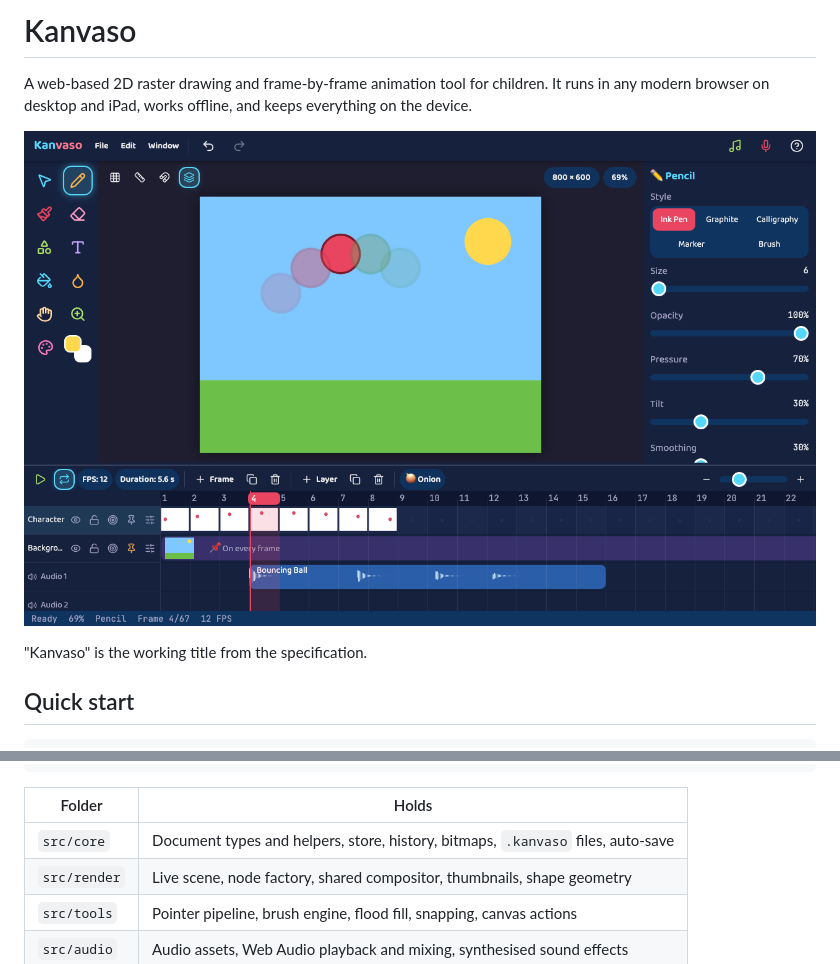
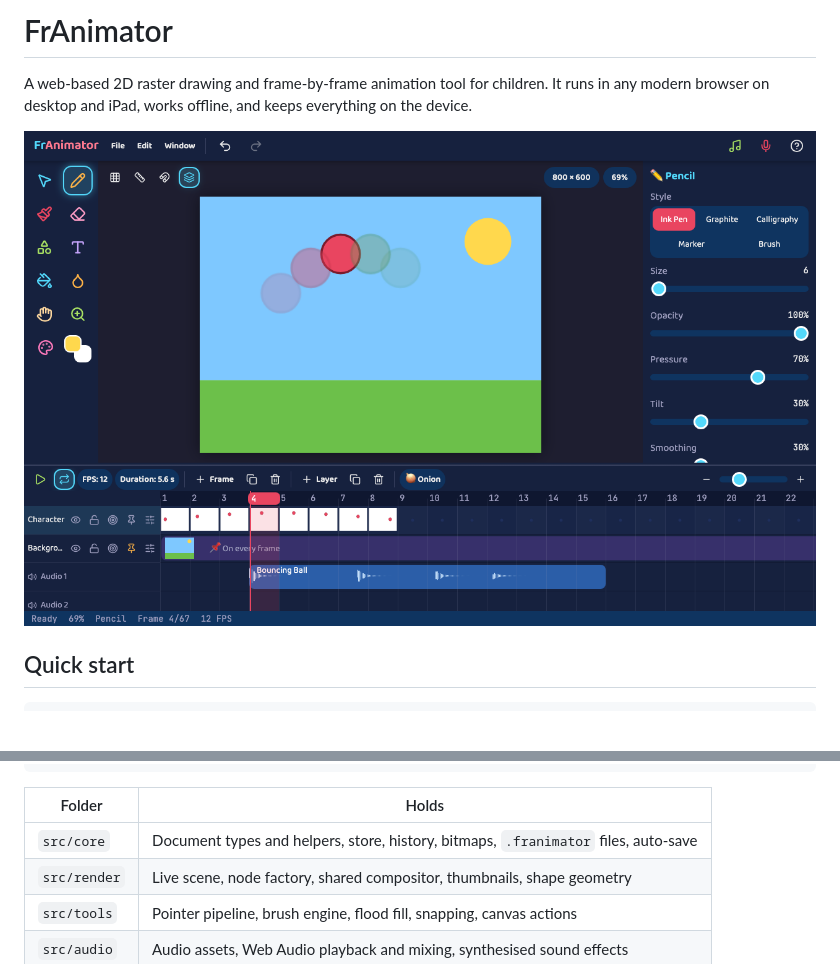
Before and after one commit to Nate77-A/FrameByFrame, a Markdown page: README.md, 2 parts joined by grey strips. Rendered like a GitHub page; pictures changed too: docs/images/franimator.png (added), docs/images/kanvaso.png (deleted); blank space fills up the shorter version.

Commit message:
Rename the app from Kanvaso to FrAnimator
Project files now save as .franimator; older .kanvaso files still open.

Co-Authored-By: Claude Opus 5.5 <noreply@anthropic.com>

```diff
--- a/README.md
+++ b/README.md
@@ -1,10 +1,8 @@
-# Kanvaso
+# FrAnimator
 
 A web-based 2D raster drawing and frame-by-frame animation tool for children. It runs in any modern browser on desktop and iPad, works offline, and keeps everything on the device.
 
-![Kanvaso editor](docs/images/kanvaso.png)
-
-"Kanvaso" is the working title from the specification.
+![FrAnimator editor](docs/images/franimator.png)
 
 ## Quick start
 
@@ -71,7 +69,7 @@ Project state is plain immutable data. Konva is only a view of it.
 
 | Folder | Holds |
 | --- | --- |
-| `src/core` | Document types and helpers, store, history, bitmaps, `.kanvaso` files, auto-save |
+| `src/core` | Document types and helpers, store, history, bitmaps, `.franimator` files, auto-save |
 | `src/render` | Live scene, node factory, shared compositor, thumbnails, shape geometry |
 | `src/tools` | Pointer pipeline, brush engine, flood fill, snapping, canvas actions |
 | `src/audio` | Audio assets, Web Audio playback and mixing, synthesised sound effects |
```
Also changed, not shown: docs/USER_GUIDE.md (+4 -4 lines), 16 other files.
